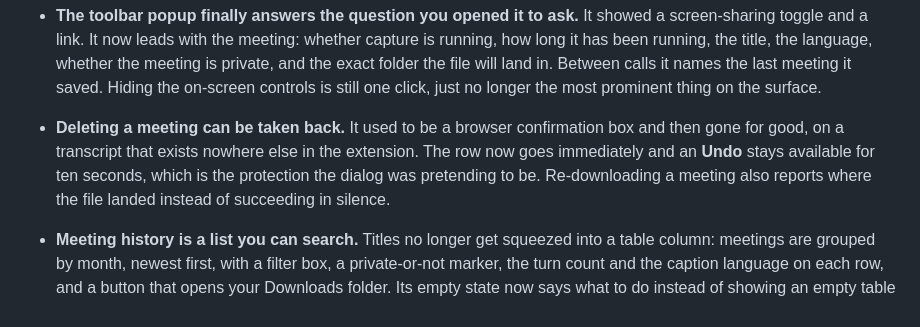
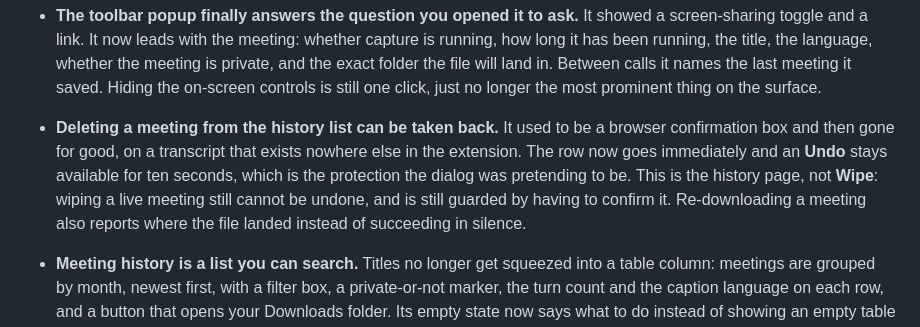
Before and after one commit to coder0techs/platica-notes, a Markdown page: CHANGELOG.md, the part around the change. Rendered like a GitHub page.

Commit message:
docs: say which delete the Undo belongs to
Answering a real misreading, not a hypothetical one: the entry led with
"Deleting a meeting can be taken back", and a reader took that to mean
Wipe had become undoable. The body did disambiguate, two lines down,
past the point where a skimmer had already drawn the conclusion.

That is the expensive direction to be wrong in. Someone who believes
Wipe can be undone presses it more readily than they should, on the one
control in the product that destroys what was captured.

The lead-in now names the history list, and the entry says outright that
wiping a live meeting still cannot be undone.

Co-Authored-By: Claude Opus 5 <noreply@anthropic.com>

```diff
--- a/CHANGELOG.md
+++ b/CHANGELOG.md
@@ -29,11 +29,13 @@ All notable changes to Plática Notes, newest first.
   it names the last meeting it saved. Hiding the on-screen controls is still one
   click, just no longer the most prominent thing on the surface.
 
-- **Deleting a meeting can be taken back.** It used to be a browser confirmation
-  box and then gone for good, on a transcript that exists nowhere else in the
-  extension. The row now goes immediately and an **Undo** stays available for ten
-  seconds, which is the protection the dialog was pretending to be. Re-downloading
-  a meeting also reports where the file landed instead of succeeding in silence.
+- **Deleting a meeting from the history list can be taken back.** It used to be a
+  browser confirmation box and then gone for good, on a transcript that exists
+  nowhere else in the extension. The row now goes immediately and an **Undo** stays
+  available for ten seconds, which is the protection the dialog was pretending to be.
+  This is the history page, not **Wipe**: wiping a live meeting still cannot be
+  undone, and is still guarded by having to confirm it. Re-downloading a meeting also
+  reports where the file landed instead of succeeding in silence.
 
 - **Meeting history is a list you can search.** Titles no longer get squeezed into
   a table column: meetings are grouped by month, newest first, with a filter box, a
```
